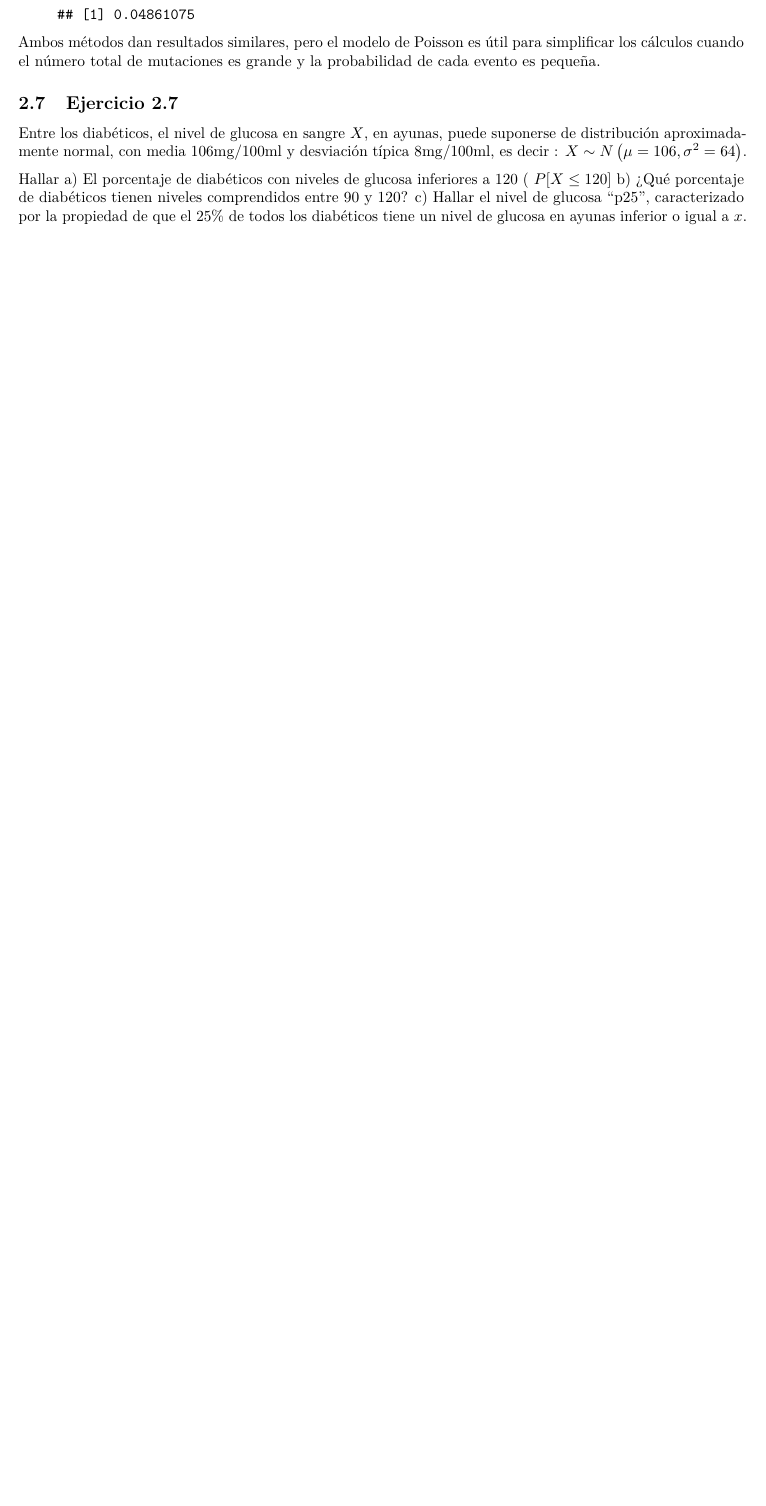
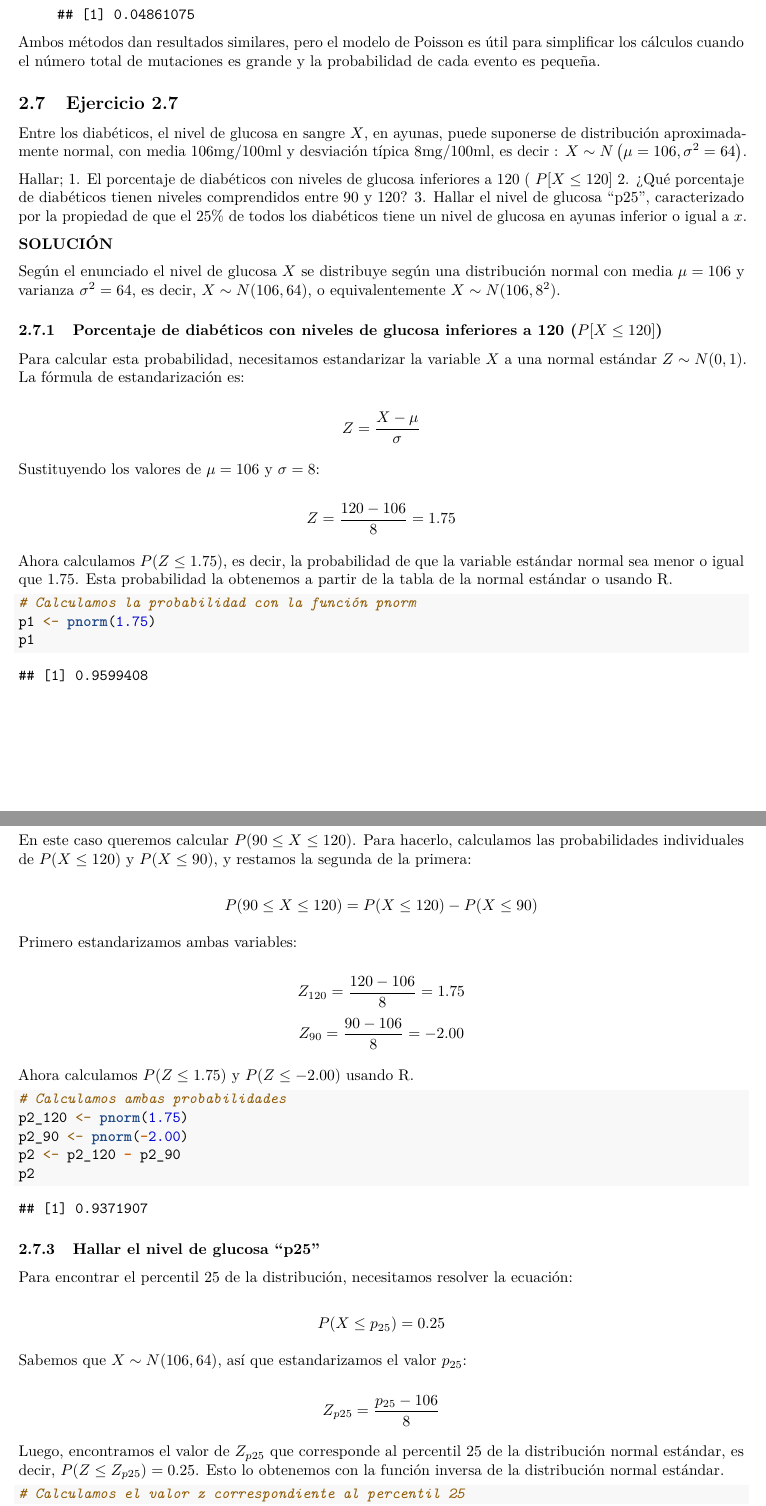
Before and after one commit to ASPteaching/FundamentosInferencia-Ejercicios, a LaTeX document (docs/Ejercicios-de-Inferencia-Estadistica.tex): part of page 21 of 23 before the commit and two parts of pages 21 and 22 of 25 after it, the two joined at a grey line, cut so that both start at the same text, the shorter picture padded with empty space. Compiled offline with pdfLaTeX.

Commit message:
yae-yet another exercise

```diff
--- a/docs/Ejercicios-de-Inferencia-Estadistica.tex
+++ b/docs/Ejercicios-de-Inferencia-Estadistica.tex
@@ -1598,7 +1598,78 @@ Ambos métodos dan resultados similares, pero el modelo de Poisson es útil para
 
 Entre los diabéticos, el nivel de glucosa en sangre \(X\), en ayunas, puede suponerse de distribución aproximadamente normal, con media \(106 \mathrm{mg} / 100 \mathrm{ml}\) y desviación típica \(8 \mathrm{mg} / 100 \mathrm{ml}\), es decir : \(X \sim N\left(\mu=106, \sigma^{2}=64\right)\).
 
-Hallar
-a) El porcentaje de diabéticos con niveles de glucosa inferiores a 120 ( \(P[X \leq 120]\)
-b) ¿Qué porcentaje de diabéticos tienen niveles comprendidos entre 90 y 120?
-c) Hallar el nivel de glucosa ``p25'', caracterizado por la propiedad de que el \(25 \%\) de todos los diabéticos tiene un nivel de glucosa en ayunas inferior o igual a \(x\).
+Hallar;
+1. El porcentaje de diabéticos con niveles de glucosa inferiores a 120 ( \(P[X \leq 120]\)
+2. ¿Qué porcentaje de diabéticos tienen niveles comprendidos entre 90 y 120?
+3. Hallar el nivel de glucosa ``p25'', caracterizado por la propiedad de que el \(25 \%\) de todos los diabéticos tiene un nivel de glucosa en ayunas inferior o igual a \(x\).
+
+\textbf{SOLUCIÓN}
+
+Según el enunciado el nivel de glucosa \(X\) se distribuye según una distribución normal con media \(\mu = 106\) y varianza \(\sigma^2 = 64\), es decir, \(X \sim N(106, 64)\), o equivalentemente \(X \sim N(106, 8^2)\).
+
+\subsubsection{\texorpdfstring{Porcentaje de diabéticos con niveles de glucosa inferiores a 120 (\(P[X \leq 120]\))}{Porcentaje de diabéticos con niveles de glucosa inferiores a 120 (P{[}X \textbackslash leq 120{]})}}\label{porcentaje-de-diabuxe9ticos-con-niveles-de-glucosa-inferiores-a-120-px-leq-120}
+
+Para calcular esta probabilidad, necesitamos estandarizar la variable \(X\) a una normal estándar \(Z \sim N(0, 1)\). La fórmula de estandarización es:
+
+\[ Z = \frac{X - \mu}{\sigma} \]
+
+Sustituyendo los valores de \(\mu = 106\) y \(\sigma = 8\):
+
+\[ Z = \frac{120 - 106}{8} = 1.75 \]
+
+Ahora calculamos \(P(Z \leq 1.75)\), es decir, la probabilidad de que la variable estándar normal sea menor o igual que 1.75. Esta probabilidad la obtenemos a partir de la tabla de la normal estándar o usando R.
+
+\begin{Shaded}
+\begin{Highlighting}[]
+\CommentTok{\# Calculamos la probabilidad con la función pnorm}
+\NormalTok{p1 }\OtherTok{\textless{}{-}} \FunctionTok{pnorm}\NormalTok{(}\FloatTok{1.75}\NormalTok{)}
+\NormalTok{p1}
+\end{Highlighting}
+\end{Shaded}
+
+\begin{verbatim}
+## [1] 0.9599408
+\end{verbatim}
+
+\subsubsection{Porcentaje de diabéticos con niveles de glucosa comprendidos entre 90 y 120}\label{porcentaje-de-diabuxe9ticos-con-niveles-de-glucosa-comprendidos-entre-90-y-120}
+
+En este caso queremos calcular \(P(90 \leq X \leq 120)\). Para hacerlo, calculamos las probabilidades individuales de \(P(X \leq 120)\) y \(P(X \leq 90)\), y restamos la segunda de la primera:
+
+\[ P(90 \leq X \leq 120) = P(X \leq 120) - P(X \leq 90) \]
+
+Primero estandarizamos ambas variables:
+
+\[ Z_{120} = \frac{120 - 106}{8} = 1.75 \]
+\[ Z_{90} = \frac{90 - 106}{8} = -2.00 \]
+
+Ahora calculamos \(P(Z \leq 1.75)\) y \(P(Z \leq -2.00)\) usando R.
+
+\begin{Shaded}
+\begin{Highlighting}[]
+\CommentTok{\# Calculamos ambas probabilidades}
+\NormalTok{p2\_120 }\OtherTok{\textless{}{-}} \FunctionTok{pnorm}\NormalTok{(}\FloatTok{1.75}\NormalTok{)}
+\NormalTok{p2\_90 }\OtherTok{\textless{}{-}} \FunctionTok{pnorm}\NormalTok{(}\SpecialCharTok{{-}}\FloatTok{2.00}\NormalTok{)}
+\NormalTok{p2 }\OtherTok{\textless{}{-}}\NormalTok{ p2\_120 }\SpecialCharTok{{-}}\NormalTok{ p2\_90}
+\NormalTok{p2}
+\end{Highlighting}
+\end{Shaded}
+
+\begin{verbatim}
+## [1] 0.9371907
+\end{verbatim}
+
+\subsubsection{Hallar el nivel de glucosa ``p25''}\label{hallar-el-nivel-de-glucosa-p25}
+
+Para encontrar el percentil 25 de la distribución, necesitamos resolver la ecuación:
+
+\[ P(X \leq p_{25}) = 0.25 \]
+
+Sabemos que \(X \sim N(106, 64)\), así que estandarizamos el valor \(p_{25}\):
+
+\[ Z_{p25} = \frac{p_{25} - 106}{8} \]
+
+Luego, encontramos el valor de \(Z_{p25}\) que corresponde al percentil 25 de la distribución normal estándar, es decir, \(P(Z \leq Z_{p25}) = 0.25\). Esto lo obtenemos con la función inversa de la distribución normal estándar.
+
+\begin{Shaded}
+\begin{Highlighting}[]
+\CommentTok{\# Calculamos el valor z correspondiente al percentil 25}
```
Also changed, not shown: _bookdown.yml (+1 -0 lines), _output.yml (+1 -3 lines), Ejercicios-de-Inferencia-Estadistica_files/figure-latex/unnamed-chunk-14-1.pdf, Ejercicios-de-Inferencia-Estadistica_files/figure-latex/unnamed-chunk-15-1.pdf, Ejercicios-de-Inferencia-Estadistica_files/figure-latex/unnamed-chunk-7-1.pdf, docs/Ejercicios-de-Inferencia-Estadistica.pdf, docs/Ejercicios-de-Inferencia-Estadistica.tex (41 more changed lines), 8 other files.
